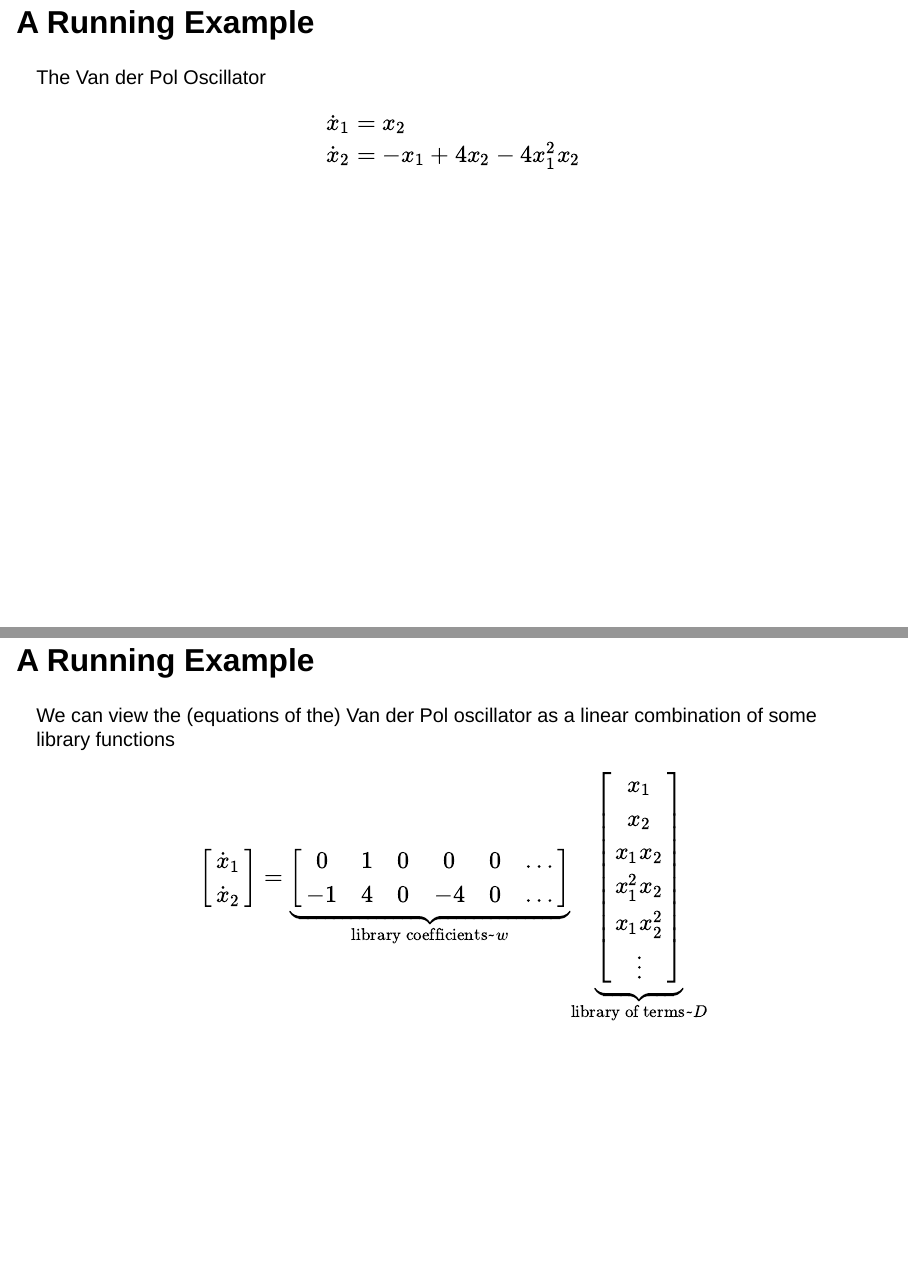
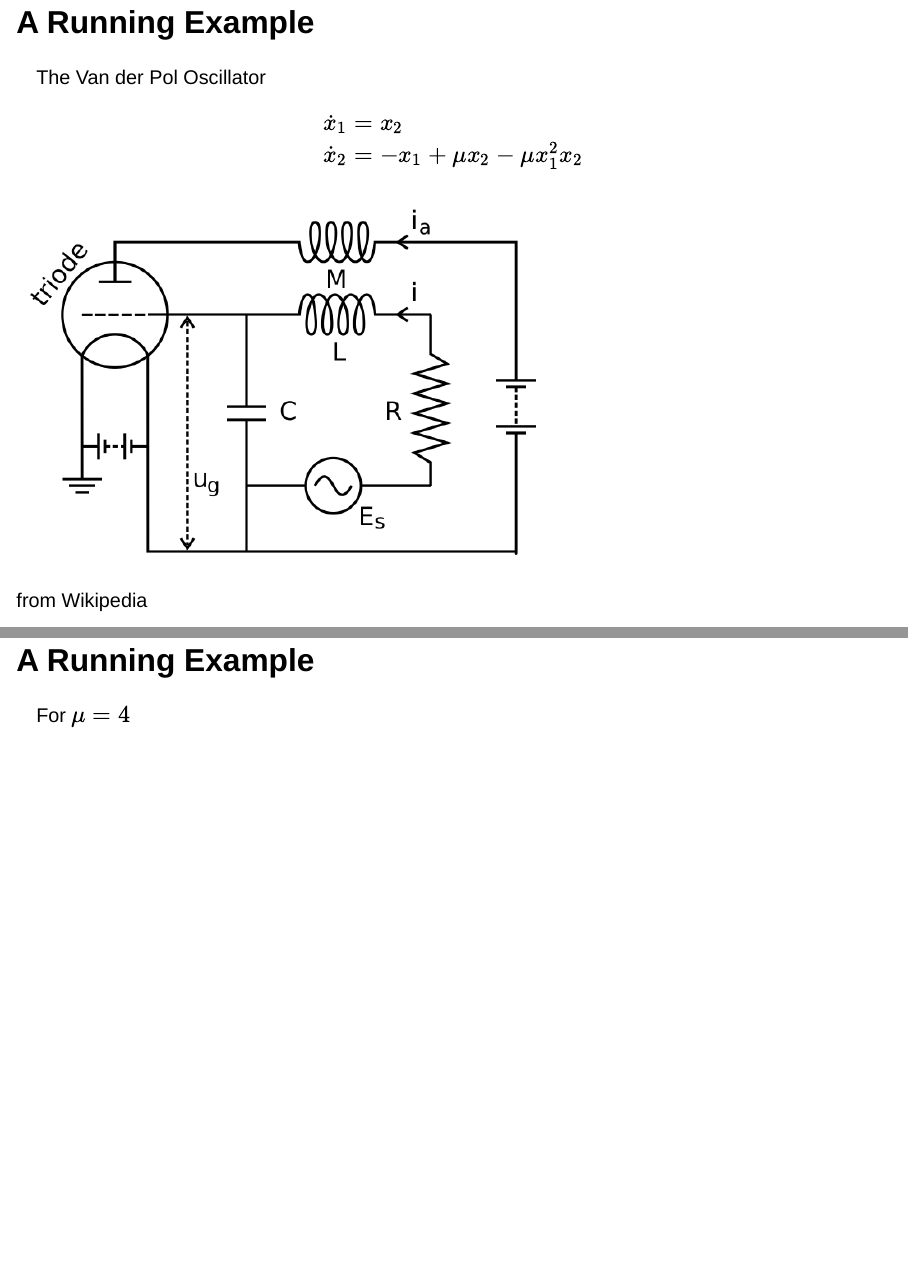
Before and after one commit to dwu0042/bsindy-slides, a Quarto document (BSINDY.qmd): pages 9 and 11 of 27 before the commit and pages 9 and 11 of 28 after it, joined at a grey line. Rendered offline with R 4.5, knitr and Pandoc in place of Quarto, with nearby package versions; the code chunks are not run, so their results and figures are left out; drawn as Slidy slides in place of the format the file asks for.

Commit message:
minor updates

````diff
--- a/BSINDY.qmd
+++ b/BSINDY.qmd
@@ -113,13 +113,16 @@ The Van der Pol Oscillator
 
 $$\begin{aligned}
 \dot{x}_1 &= x_2\\
-\dot{x}_2 &= -x_1 + 4x_2 - 4x_1^2x_2
+\dot{x}_2 &= -x_1 + \mu x_2 - \mu x_1^2x_2
 \end{aligned}
 $$
 
 
+![from Wikipedia](ext/Van_der_pol_triode.png){width=60%}
+
 ## A Running Example
 
+For $\mu=4$
 ```{python}
 plottable = van_der_pol.generate_solution()
 
````
Also changed, not shown: ext/Van_der_pol_triode.png (added).
